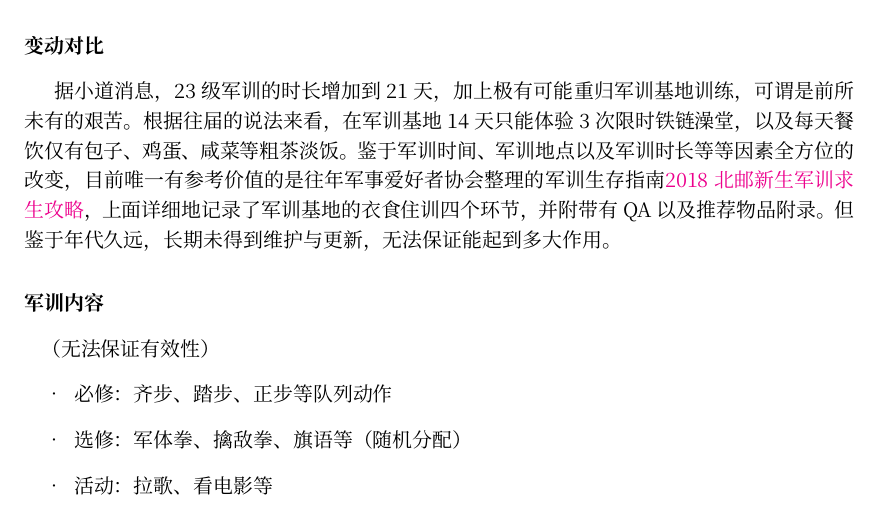
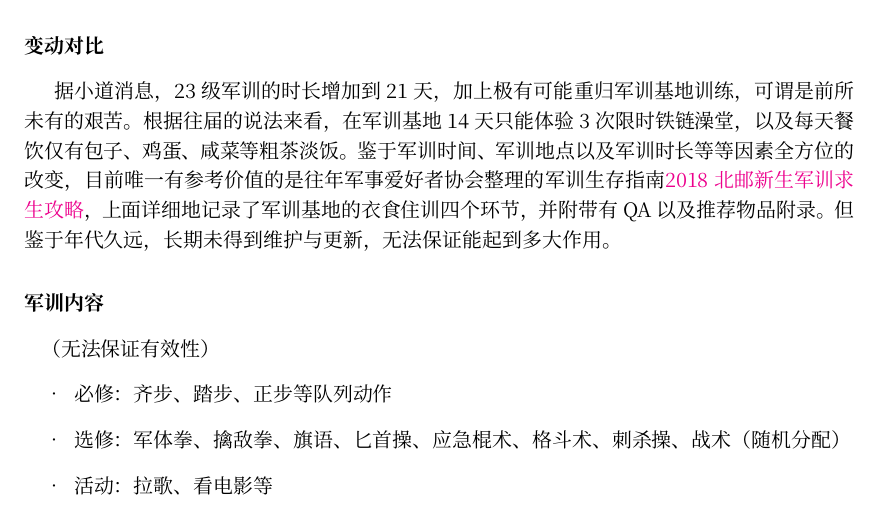
Before and after one commit to BUPTSE/welcome, a LaTeX document (main.tex, which reads tex/military-training.tex): part of page 20 of 29, cut so that both start at the same text. Compiled offline with XeLaTeX; a missing font is replaced by an installed copy or a similar font.

Commit message:
Military-training updates

```diff
--- a/tex/military-training.tex
+++ b/tex/military-training.tex
@@ -13,6 +13,6 @@
 \emph{（无法保证有效性）}
 \begin{itemize}
     \item 必修：齐步、踏步、正步等队列动作
-    \item 选修：军体拳、擒敌拳、旗语等（随机分配）
+    \item 选修：军体拳、擒敌拳、旗语、匕首操、应急棍术、格斗术、刺杀操、战术（随机分配）
     \item 活动：拉歌、看电影等
 \end{itemize}
```
